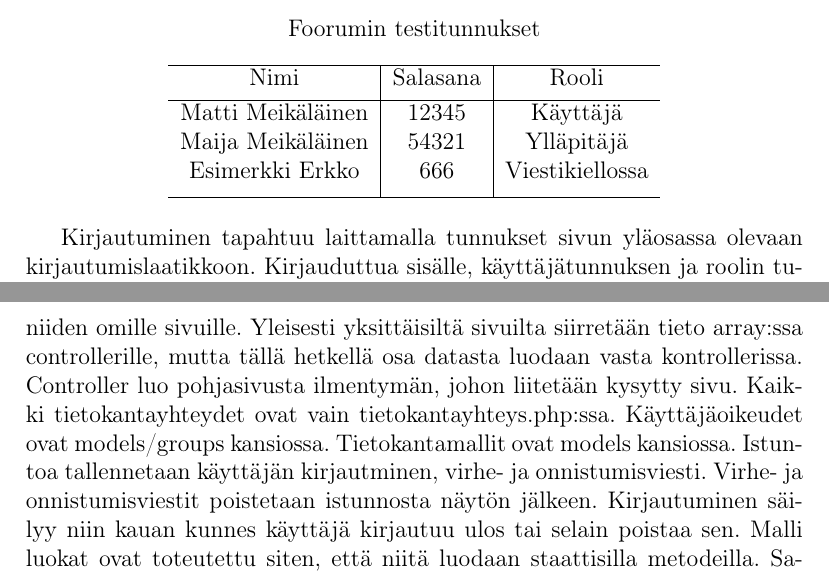
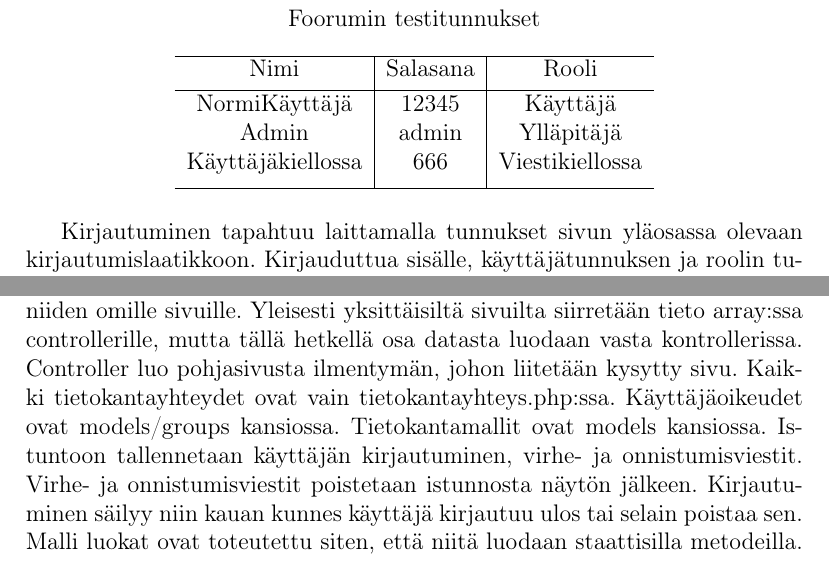
Before and after one commit to tmakij/drunken-octo-tyrion, a LaTeX document (doc/dokumentaatio.tex): two parts of pages 19 and 20 of 21, joined at a grey line, cut so that both start at the same text. Compiled offline with pdfLaTeX.

Commit message:
Doccia kunnostettu, kuvat oikein päin

```diff
--- a/doc/dokumentaatio.tex
+++ b/doc/dokumentaatio.tex
@@ -147,9 +155,9 @@ drop-tables.sql tuhoaa tietokannan sisällön. Tämän jälkeen tulee create-tab
 \hline
 Nimi & Salasana & Rooli \\ [0.5ex]
 \hline
-Matti Meikäläinen&12345&Käyttäjä \\
-Maija Meikäläinen&54321&Ylläpitäjä \\
-Esimerkki Erkko&666&Viestikiellossa \\ [1ex]
+NormiKäyttäjä&12345&Käyttäjä \\
+Admin&admin&Ylläpitäjä \\
+Käyttäjäkiellossa&666&Viestikiellossa \\ [1ex]
 \hline
 \end{tabular}
 \end{table}
@@ -177,7 +187,7 @@ Controller luo pohjasivusta ilmentymän, johon liitetään kysytty sivu.
 Kaikki tietokantayhteydet ovat vain tietokantayhteys.php:ssa.
 Käyttäjäoikeudet ovat models/groups kansiossa.
 Tietokantamallit ovat models kansiossa.
-Istuntoa tallennetaan käyttäjän kirjautminen, virhe- ja onnistumisviesti.
+Istuntoon tallennetaan käyttäjän kirjautuminen, virhe- ja onnistumisviestit.
 Virhe- ja onnistumisviestit poistetaan istunnosta näytön jälkeen.
 Kirjautuminen säilyy niin kauan kunnes käyttäjä kirjautuu ulos tai selain poistaa sen.
 Malli luokat ovat toteutettu siten, että niitä luodaan staattisilla metodeilla.
```
Also changed, not shown: doc/etusivu.png, doc/haku.png, doc/hallinta.png, doc/kasitekaavio.png, doc/kayttoliittyma.png, doc/kayttoliittymakaavio.png, doc/dokumentaatio.tex (12 more changed lines), 7 other files.
